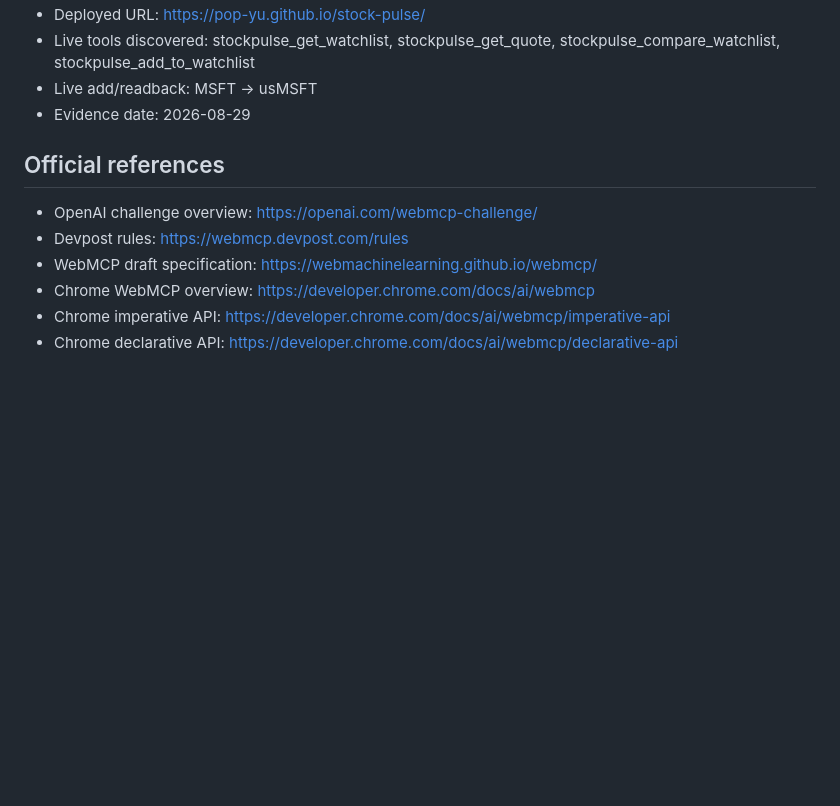
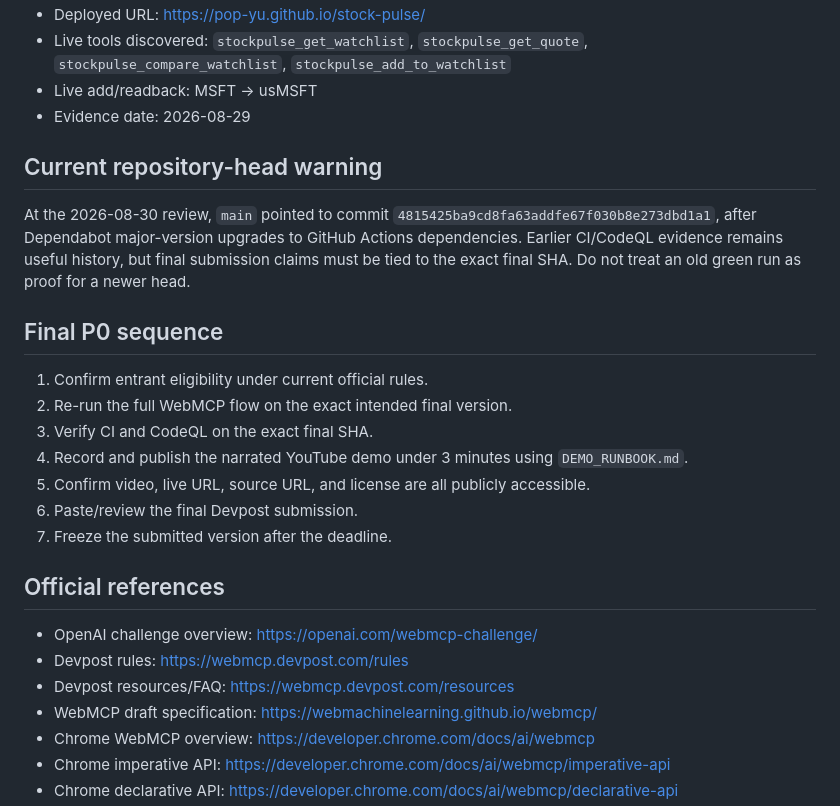
Before and after one commit to POP-YU/stock-pulse, a Markdown page: COMPETITION_CHECKLIST.md, the part around one of its changes. Drawn GitHub-style; blank space fills up the shorter version.

```diff
--- a/COMPETITION_CHECKLIST.md
+++ b/COMPETITION_CHECKLIST.md
@@ -29,12 +29,27 @@ Target branch: main
 - Deployed URL: https://pop-yu.github.io/stock-pulse/
-- Live tools discovered: stockpulse_get_watchlist, stockpulse_get_quote, stockpulse_compare_watchlist, stockpulse_add_to_watchlist
+- Live tools discovered: `stockpulse_get_watchlist`, `stockpulse_get_quote`, `stockpulse_compare_watchlist`, `stockpulse_add_to_watchlist`
 - Live add/readback: MSFT -> usMSFT
 - Evidence date: 2026-08-29
+
+## Current repository-head warning
+
+At the 2026-08-30 review, `main` pointed to commit `4815425ba9cd8fa63addfe67f030b8e273dbd1a1`, after Dependabot major-version upgrades to GitHub Actions dependencies. Earlier CI/CodeQL evidence remains useful history, but final submission claims must be tied to the exact final SHA. Do not treat an old green run as proof for a newer head.
+
+## Final P0 sequence
+
+1. Confirm entrant eligibility under current official rules.
+2. Re-run the full WebMCP flow on the exact intended final version.
+3. Verify CI and CodeQL on the exact final SHA.
+4. Record and publish the narrated YouTube demo under 3 minutes using `DEMO_RUNBOOK.md`.
+5. Confirm video, live URL, source URL, and license are all publicly accessible.
+6. Paste/review the final Devpost submission.
+7. Freeze the submitted version after the deadline.
 
 ## Official references
 
 - OpenAI challenge overview: https://openai.com/webmcp-challenge/
 - Devpost rules: https://webmcp.devpost.com/rules
+- Devpost resources/FAQ: https://webmcp.devpost.com/resources
 - WebMCP draft specification: https://webmachinelearning.github.io/webmcp/
 - Chrome WebMCP overview: https://developer.chrome.com/docs/ai/webmcp
 - Chrome imperative API: https://developer.chrome.com/docs/ai/webmcp/imperative-api
```
Also changed, not shown: other parts of COMPETITION_CHECKLIST.md (+13 -13 lines).
